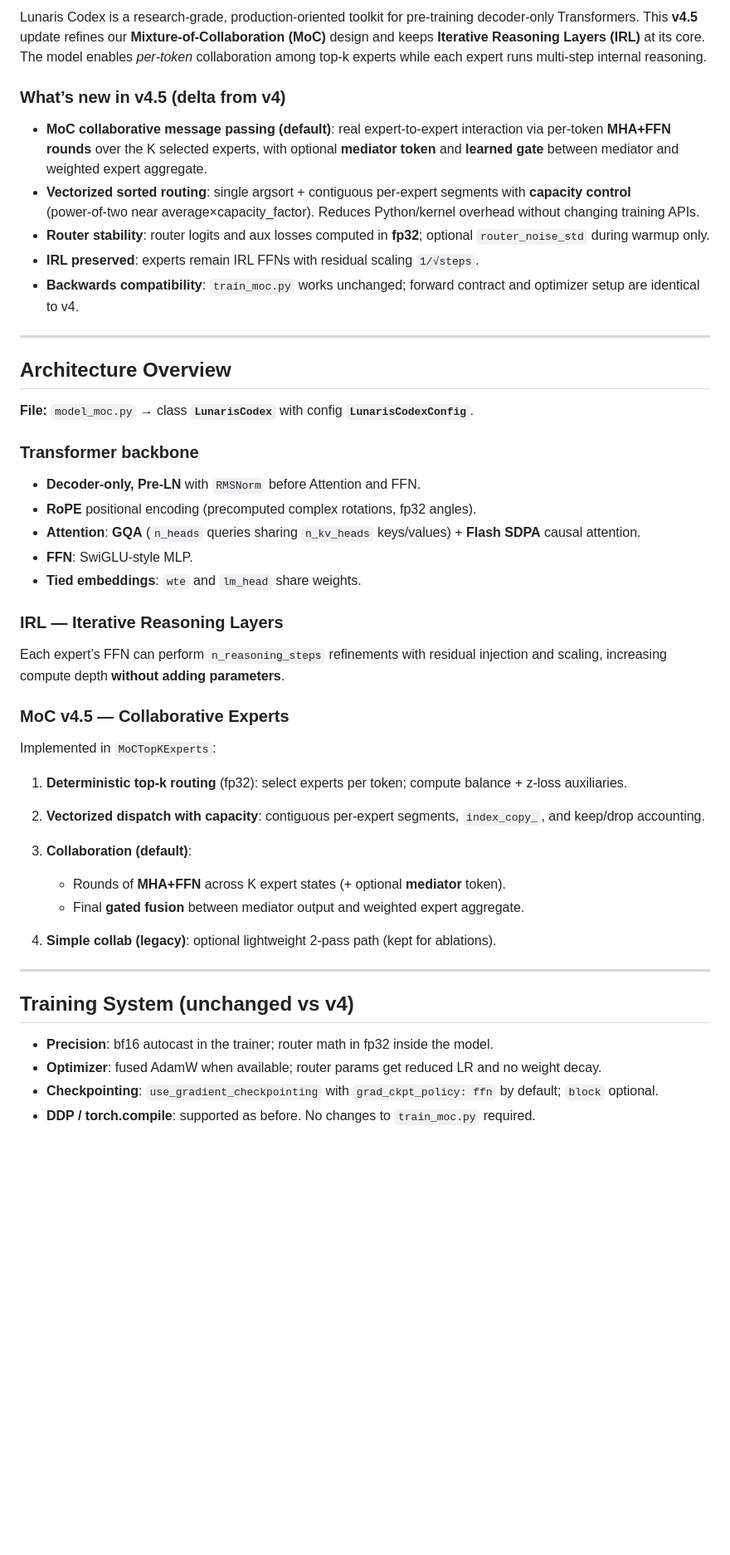
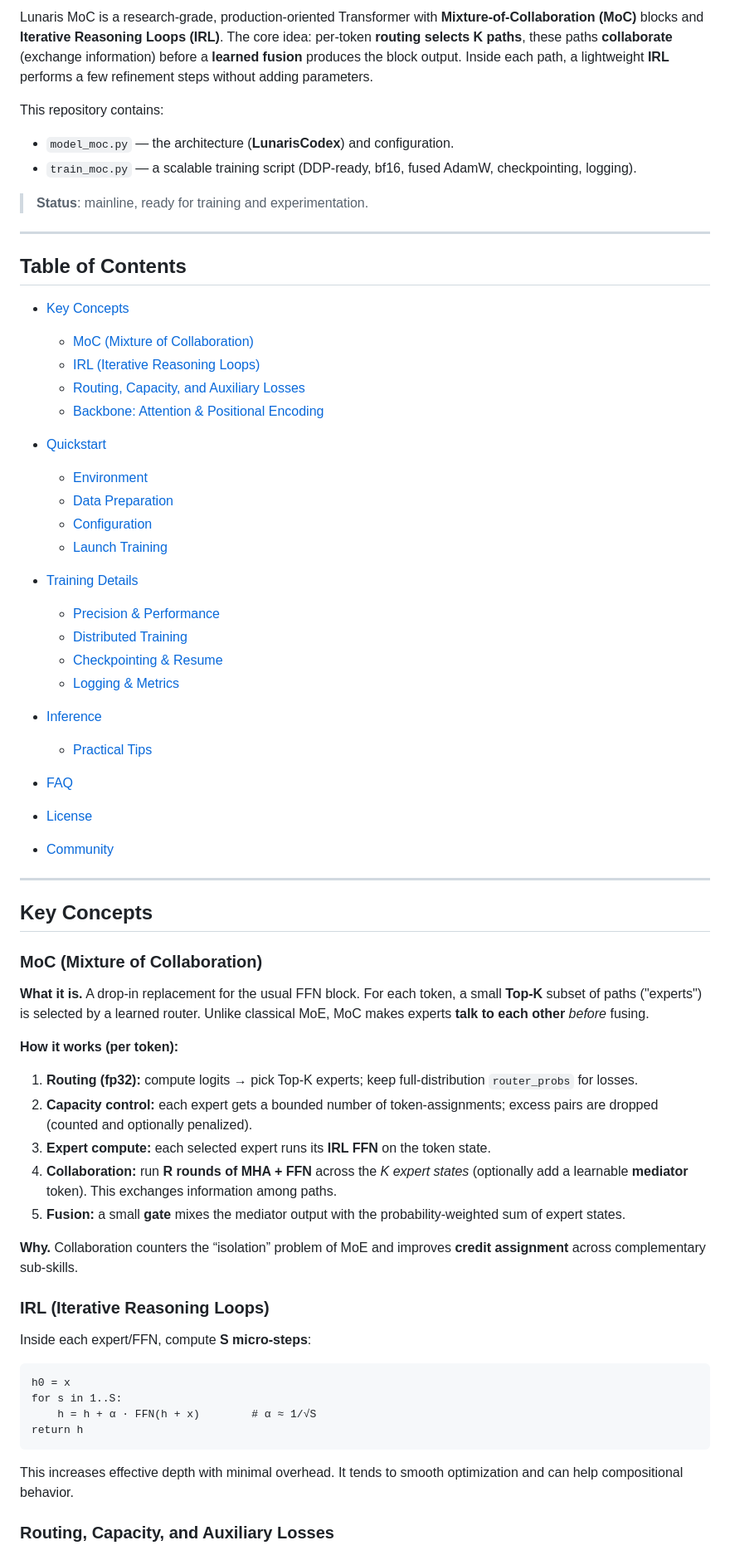
Before and after one commit to MeryylleA/lunariscodex-MoC, a Markdown page: README.md, the part around one of its changes. Shown at 83% size. GitHub-like rendering; blank space fills up the shorter version.

````diff
--- a/README.md
+++ b/README.md
@@ -5,49 +4,72 @@
 
-Lunaris Codex is a research‑grade, production‑oriented toolkit for pre‑training decoder‑only Transformers. This **v4.5** update refines our **Mixture‑of‑Collaboration (MoC)** design and keeps **Iterative Reasoning Layers (IRL)** at its core. The model enables *per‑token* collaboration among top‑k experts while each expert runs multi‑step internal reasoning.
+Lunaris MoC is a research‑grade, production‑oriented Transformer with **Mixture‑of‑Collaboration (MoC)** blocks and **Iterative Reasoning Loops (IRL)**. The core idea: per‑token **routing selects K paths**, these paths **collaborate** (exchange information) before a **learned fusion** produces the block output. Inside each path, a lightweight **IRL** performs a few refinement steps without adding parameters.
 
-### What’s new in v4.5 (delta from v4)
+This repository contains:
 
-* **MoC collaborative message passing (default)**: real expert‑to‑expert interaction via per‑token **MHA+FFN rounds** over the K selected experts, with optional **mediator token** and **learned gate** between mediator and weighted expert aggregate.
-* **Vectorized sorted routing**: single argsort + contiguous per‑expert segments with **capacity control** (power‑of‑two near average×capacity\_factor). Reduces Python/kernel overhead without changing training APIs.
-* **Router stability**: router logits and aux losses computed in **fp32**; optional `router_noise_std` during warmup only.
-* **IRL preserved**: experts remain IRL FFNs with residual scaling `1/√steps`.
-* **Backwards compatibility**: `train_moc.py` works unchanged; forward contract and optimizer setup are identical to v4.
+* `model_moc.py` — the architecture (**LunarisCodex**) and configuration.
+* `train_moc.py` — a scalable training script (DDP‑ready, bf16, fused AdamW, checkpointing, logging).
+
+> **Status**: mainline, ready for training and experimentation.
 
 ---
 
-## Architecture Overview
+## Table of Contents
 
-**File:** `model_moc.py` → class **`LunarisCodex`** with config **`LunarisCodexConfig`**.
+* [Key Concepts](#key-concepts)
 
-### Transformer backbone
+  * [MoC (Mixture of Collaboration)](#moc-mixture-of-collaboration)
+  * [IRL (Iterative Reasoning Loops)](#irl-iterative-reasoning-loops)
+  * [Routing, Capacity, and Auxiliary Losses](#routing-capacity-and-auxiliary-losses)
+  * [Backbone: Attention & Positional Encoding](#backbone-attention--positional-encoding)
+* [Quickstart](#quickstart)
 
-* **Decoder‑only, Pre‑LN** with `RMSNorm` before Attention and FFN.
-* **RoPE** positional encoding (precomputed complex rotations, fp32 angles).
-* **Attention**: **GQA** (`n_heads` queries sharing `n_kv_heads` keys/values) + **Flash SDPA** causal attention.
-* **FFN**: SwiGLU‑style MLP.
-* **Tied embeddings**: `wte` and `lm_head` share weights.
+  * [Environment](#environment)
+  * [Data Preparation](#data-preparation)
+  * [Configuration](#configuration)
+  * [Launch Training](#launch-training)
+* [Training Details](#training-details)
 
-### IRL — Iterative Reasoning Layers
+  * [Precision & Performance](#precision--performance)
+  * [Distributed Training](#distributed-training)
+  * [Checkpointing & Resume](#checkpointing--resume)
+  * [Logging & Metrics](#logging--metrics)
+* [Inference](#inference)
 
-Each expert’s FFN can perform `n_reasoning_steps` refinements with residual injection and scaling, increasing compute depth **without adding parameters**.
-
-### MoC v4.5 — Collaborative Experts
-
-Implemented in `MoCTopKExperts`:
-
-1. **Deterministic top‑k routing** (fp32): select experts per token; compute balance + z‑loss auxiliaries.
-2. **Vectorized dispatch with capacity**: contiguous per‑expert segments, `index_copy_`, and keep/drop accounting.
-3. **Collaboration (default)**:
-
-   * Rounds of **MHA+FFN** across K expert states (+ optional **mediator** token).
-   * Final **gated fusion** between mediator output and weighted expert aggregate.
-4. **Simple collab (legacy)**: optional lightweight 2‑pass path (kept for ablations).
+  * [Practical Tips](#practical-tips)
+* [FAQ](#faq)
+* [License](#license)
+* [Community](#community)
 
 ---
 
-## Training System (unchanged vs v4)
+## Key Concepts
 
-* **Precision**: bf16 autocast in the trainer; router math in fp32 inside the model.
-* **Optimizer**: fused AdamW when available; router params get reduced LR and no weight decay.
-* **Checkpointing**: `use_gradient_checkpointing` with `grad_ckpt_policy: ffn` by default; `block` optional.
-* **DDP / torch.compile**: supported as before. No changes to `train_moc.py` required.
+### MoC (Mixture of Collaboration)
+
+**What it is.** A drop‑in replacement for the usual FFN block. For each token, a small **Top‑K** subset of paths ("experts") is selected by a learned router. Unlike classical MoE, MoC makes experts **talk to each other** *before* fusing.
+
+**How it works (per token):**
+
+1. **Routing (fp32):** compute logits → pick Top‑K experts; keep full‑distribution `router_probs` for losses.
+2. **Capacity control:** each expert gets a bounded number of token‑assignments; excess pairs are dropped (counted and optionally penalized).
+3. **Expert compute:** each selected expert runs its **IRL FFN** on the token state.
+4. **Collaboration:** run **R rounds of MHA + FFN** across the *K expert states* (optionally add a learnable **mediator** token). This exchanges information among paths.
+5. **Fusion:** a small **gate** mixes the mediator output with the probability‑weighted sum of expert states.
+
+**Why.** Collaboration counters the “isolation” problem of MoE and improves **credit assignment** across complementary sub‑skills.
+
+### IRL (Iterative Reasoning Loops)
+
+Inside each expert/FFN, compute **S micro‑steps**:
+
+```
+h0 = x
+for s in 1..S:
+    h = h + α · FFN(h + x)        # α ≈ 1/√S
+return h
+```
+
+This increases effective depth with minimal overhead. It tends to smooth optimization and can help compositional behavior.
+
+### Routing, Capacity, and Auxiliary Losses
+
````
Also changed, not shown: other parts of README.md (+106 -39 lines).
